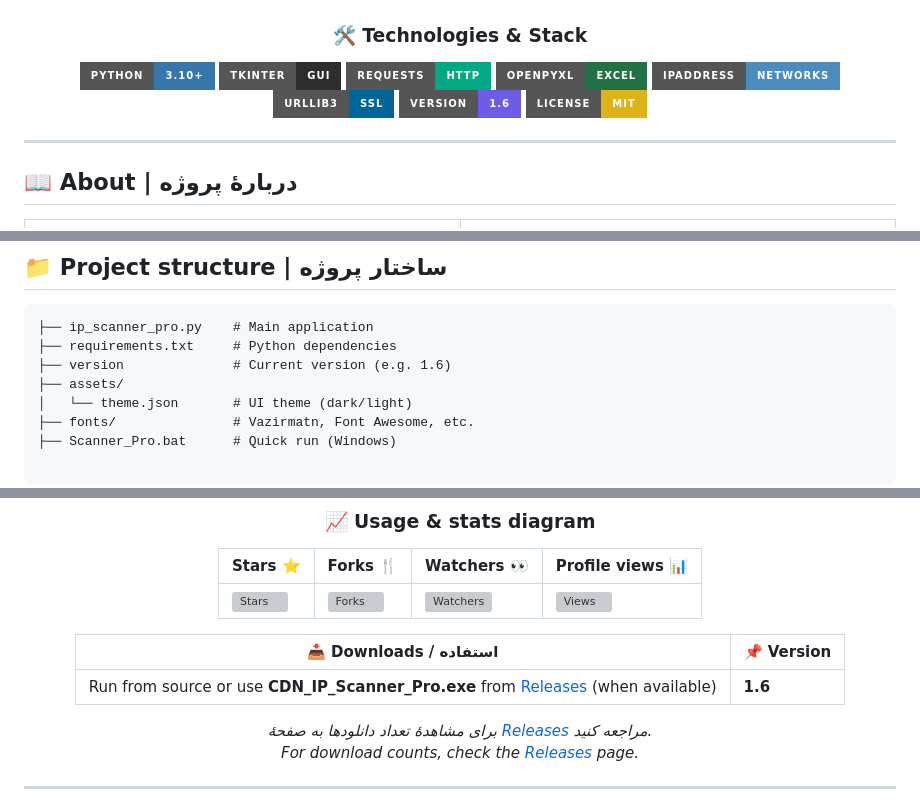
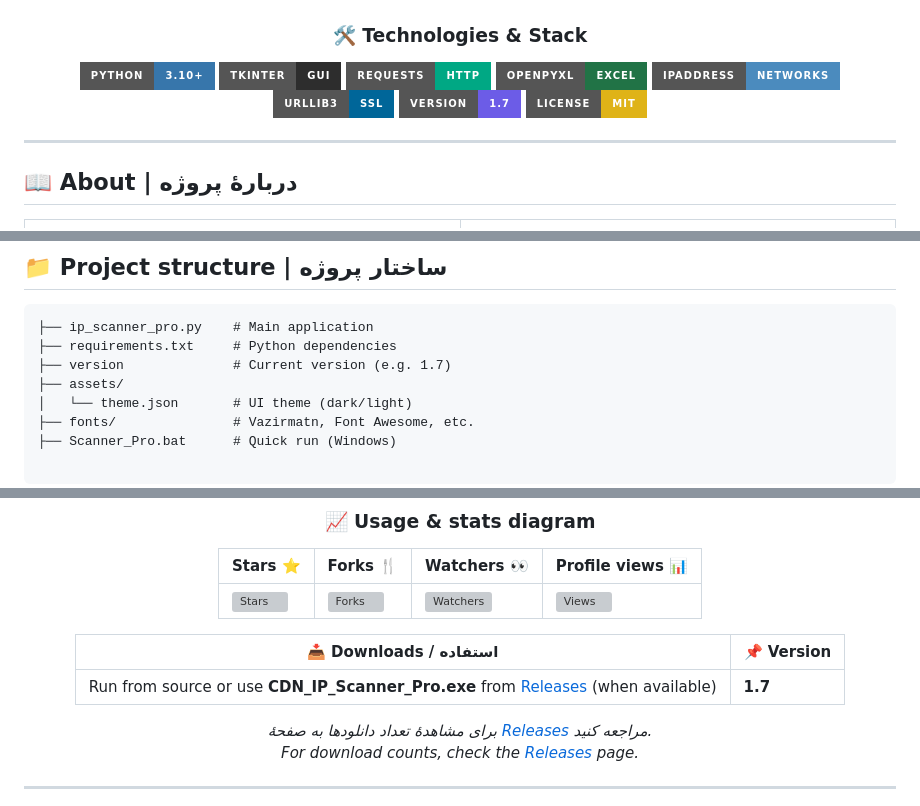
Before and after one commit to shahinst/cdn-ip-scanner, a Markdown page: README.md, 3 parts joined by grey strips. Drawn GitHub-style; badges without logos; grey boxes are pictures that could not be loaded.

Commit message:
Update version number in README to 1.7

````diff
--- a/README.md
+++ b/README.md
@@ -16,7 +16,7 @@
 <a href="https://openpyxl.readthedocs.io/" target="_blank"><img src="https://img.shields.io/badge/Openpyxl-Excel-217346?style=for-the-badge&logo=microsoft-excel&logoColor=white" alt="Openpyxl"></a>
 <a href="https://docs.python.org/3/library/ipaddress.html" target="_blank"><img src="https://img.shields.io/badge/ipaddress-Networks-4B8BBE?style=for-the-badge&logo=python&logoColor=white" alt="ipaddress"></a>
 <a href="https://urllib3.readthedocs.io/" target="_blank"><img src="https://img.shields.io/badge/urllib3-SSL-006699?style=for-the-badge&logo=python&logoColor=white" alt="urllib3"></a>
-<a href="https://github.com/shahinst/cdn-ip-scanner/blob/main/version" target="_blank"><img src="https://img.shields.io/badge/Version-1.6-6C5CE7?style=for-the-badge" alt="Version"></a>
+<a href="https://github.com/shahinst/cdn-ip-scanner/blob/main/version" target="_blank"><img src="https://img.shields.io/badge/Version-1.7-6C5CE7?style=for-the-badge" alt="Version"></a>
 <a href="https://opensource.org/licenses/MIT" target="_blank"><img src="https://img.shields.io/badge/License-MIT-yellow?style=for-the-badge" alt="License"></a>
 
 </div>
@@ -118,7 +118,7 @@
 ```
 ├── ip_scanner_pro.py    # Main application
 ├── requirements.txt     # Python dependencies
-├── version              # Current version (e.g. 1.6)
+├── version              # Current version (e.g. 1.7)
 ├── assets/
 │   └── theme.json       # UI theme (dark/light)
 ├── fonts/               # Vazirmatn, Font Awesome, etc.
@@ -164,7 +164,7 @@
 
 | 📥 Downloads / استفاده | 📌 Version |
 |------------------------|------------|
-| Run from source or use **CDN_IP_Scanner_Pro.exe** from [Releases](https://github.com/shahinst/cdn-ip-scanner/releases) (when available) | **1.6** |
+| Run from source or use **CDN_IP_Scanner_Pro.exe** from [Releases](https://github.com/shahinst/cdn-ip-scanner/releases) (when available) | **1.7** |
 
 *برای مشاهدهٔ تعداد دانلودها به صفحهٔ [Releases](https://github.com/shahinst/cdn-ip-scanner/releases) مراجعه کنید.*
 *For download counts, check the [Releases](https://github.com/shahinst/cdn-ip-scanner/releases) page.*
````
